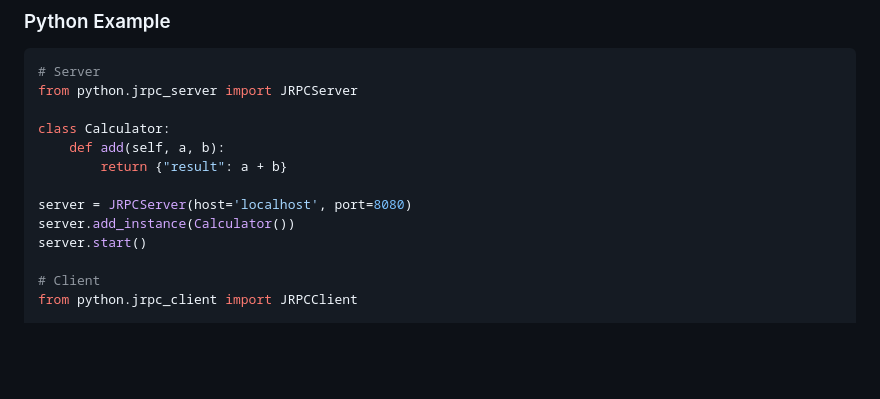
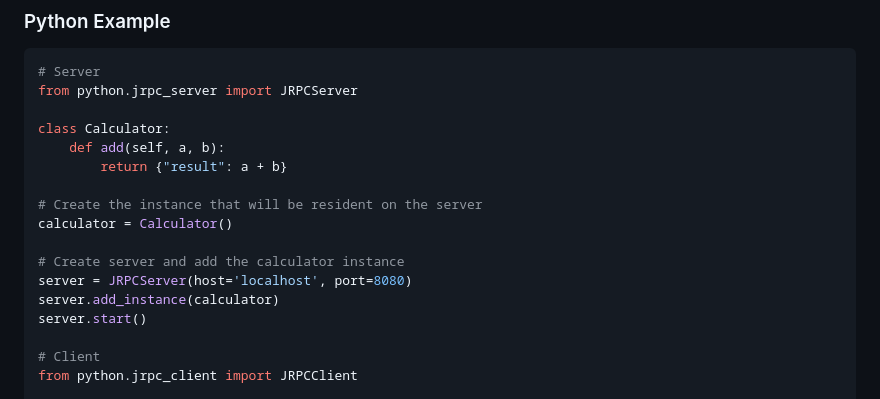
Before and after one commit to flatmax/jrpc-oo, a Markdown page: README.md, the part around the change. GitHub-like rendering; blank space fills up the shorter version.

Commit message:
Updated README: Made Python example instance creation explicit

```diff
--- a/README.md
+++ b/README.md
@@ -124,8 +124,12 @@ class Calculator:
     def add(self, a, b):
         return {"result": a + b}
 
+# Create the instance that will be resident on the server
+calculator = Calculator()
+
+# Create server and add the calculator instance
 server = JRPCServer(host='localhost', port=8080)
-server.add_instance(Calculator())
+server.add_instance(calculator)
 server.start()
 
 # Client
```
